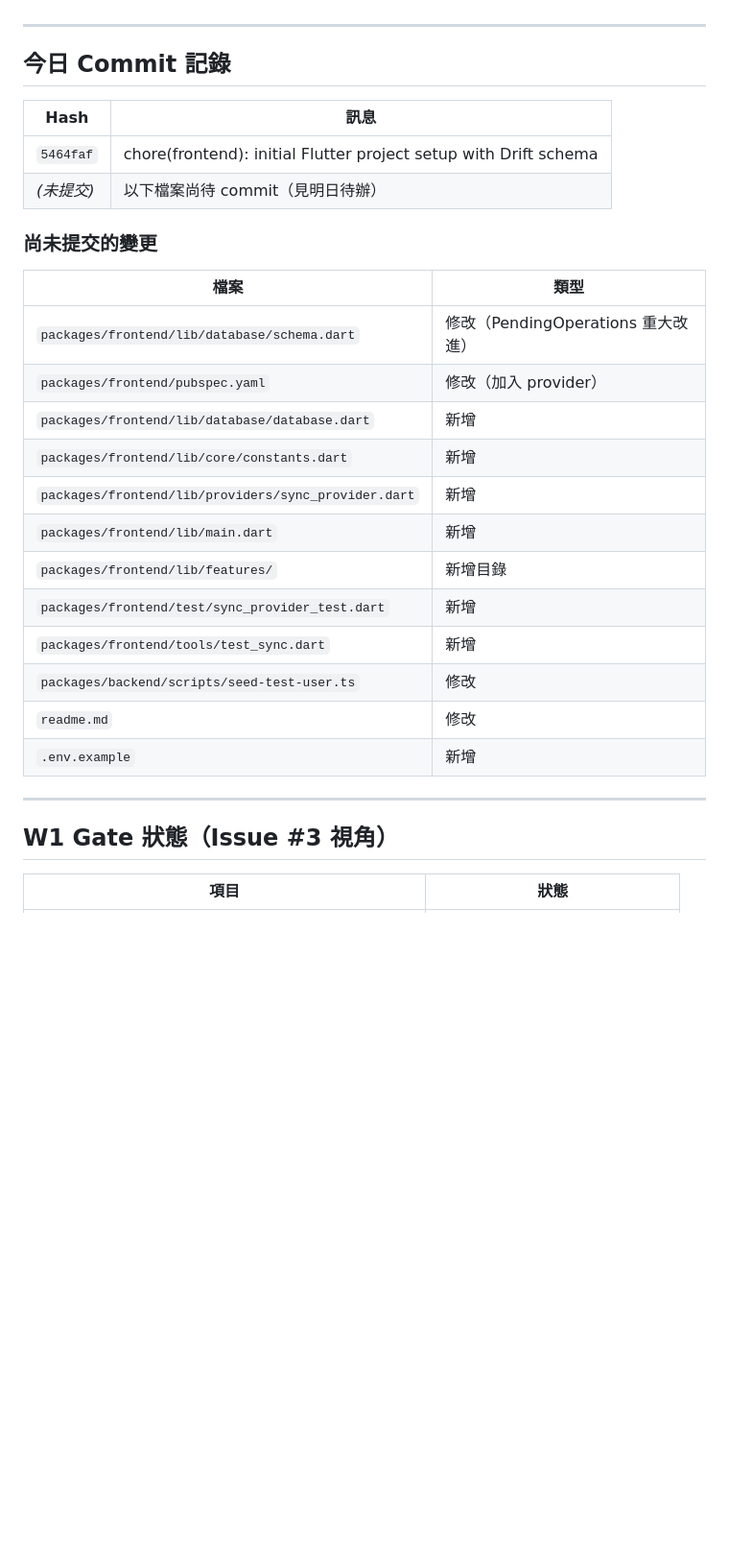
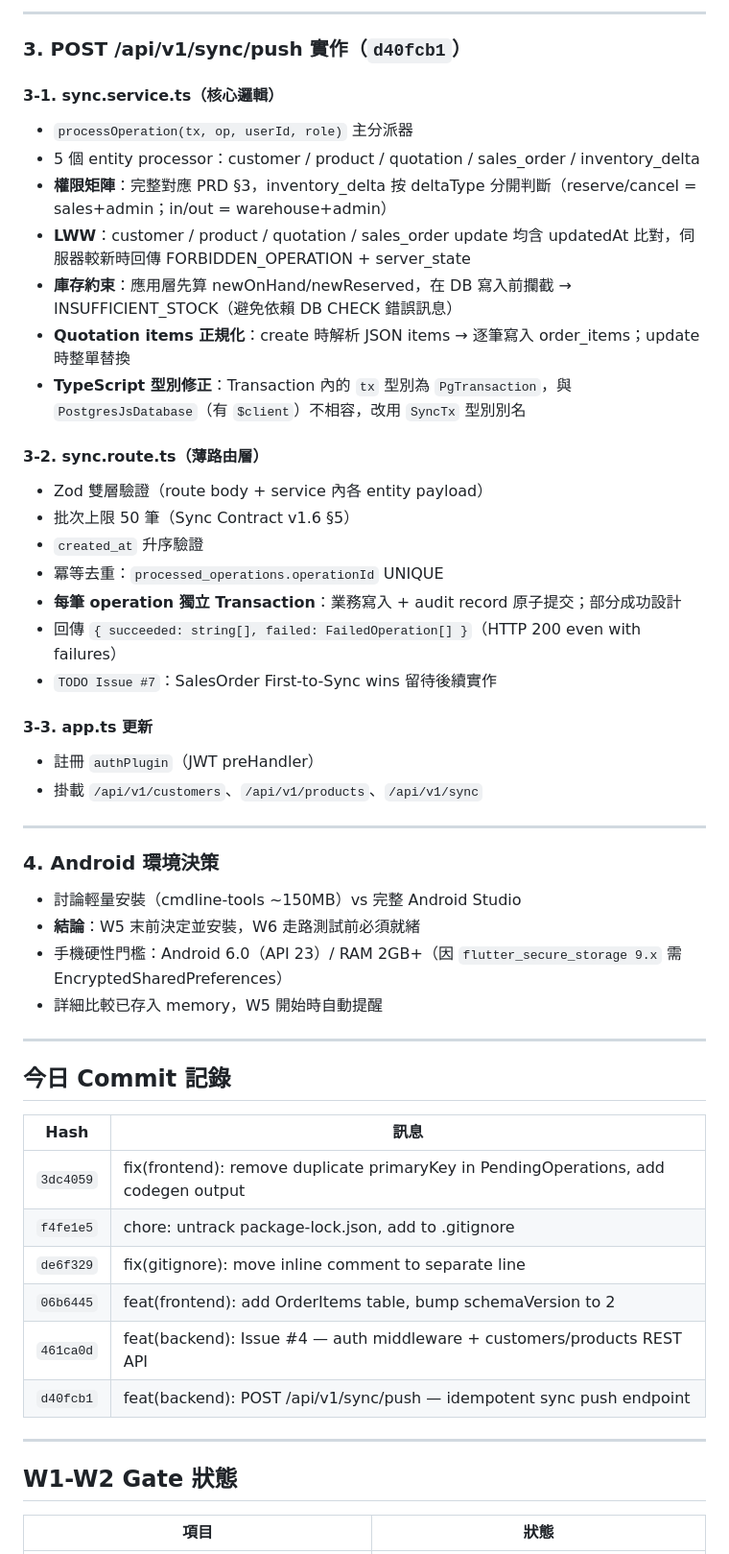
Before and after one commit to AH431/NJ_Stream_ERP, a Markdown page: LOG/2026-04-12_daily-log.md, the part around one of its changes. Shown at 96% size. Drawn GitHub-style; blank space fills up the shorter version.

```diff
--- a/LOG/2026-04-12_daily-log.md
+++ b/LOG/2026-04-12_daily-log.md
@@ -93,3 +109,40 @@
+---
+
+### 3. POST /api/v1/sync/push 實作（`d40fcb1`）
+
+#### 3-1. sync.service.ts（核心邏輯）
+
+- `processOperation(tx, op, userId, role)` 主分派器
+- 5 個 entity processor：customer / product / quotation / sales_order / inventory_delta
+- **權限矩陣**：完整對應 PRD §3，inventory_delta 按 deltaType 分開判斷（reserve/cancel = sales+admin；in/out = warehouse+admin）
+- **LWW**：customer / product / quotation / sales_order update 均含 updatedAt 比對，伺服器較新時回傳 FORBIDDEN_OPERATION + server_state
+- **庫存約束**：應用層先算 newOnHand/newReserved，在 DB 寫入前攔截 → INSUFFICIENT_STOCK（避免依賴 DB CHECK 錯誤訊息）
+- **Quotation items 正規化**：create 時解析 JSON items → 逐筆寫入 order_items；update 時整單替換
+- **TypeScript 型別修正**：Transaction 內的 `tx` 型別為 `PgTransaction`，與 `PostgresJsDatabase`（有 `$client`）不相容，改用 `SyncTx` 型別別名
+
+#### 3-2. sync.route.ts（薄路由層）
+
+- Zod 雙層驗證（route body + service 內各 entity payload）
+- 批次上限 50 筆（Sync Contract v1.6 §5）
+- `created_at` 升序驗證
+- 冪等去重：`processed_operations.operationId` UNIQUE
+- **每筆 operation 獨立 Transaction**：業務寫入 + audit record 原子提交；部分成功設計
+- 回傳 `{ succeeded: string[], failed: FailedOperation[] }`（HTTP 200 even with failures）
+- `TODO Issue #7`：SalesOrder First-to-Sync wins 留待後續實作
+
+#### 3-3. app.ts 更新
+
+- 註冊 `authPlugin`（JWT preHandler）
+- 掛載 `/api/v1/customers`、`/api/v1/products`、`/api/v1/sync`
+
+---
+
+### 4. Android 環境決策
+
+- 討論輕量安裝（cmdline-tools ~150MB）vs 完整 Android Studio
+- **結論**：W5 末前決定並安裝，W6 走路測試前必須就緒
+- 手機硬性門檻：Android 6.0（API 23）/ RAM 2GB+（因 `flutter_secure_storage 9.x` 需 EncryptedSharedPreferences）
+- 詳細比較已存入 memory，W5 開始時自動提醒
 
 ---
 
@@ -97,29 +150,16 @@
 
 | Hash | 訊息 |
 |------|------|
-| `5464faf` | chore(frontend): initial Flutter project setup with Drift schema |
-| *(未提交)* | 以下檔案尚待 commit（見明日待辦） |
-
-### 尚未提交的變更
-
-| 檔案 | 類型 |
-|------|------|
-| `packages/frontend/lib/database/schema.dart` | 修改（PendingOperations 重大改進）|
-| `packages/frontend/pubspec.yaml` | 修改（加入 provider） |
-| `packages/frontend/lib/database/database.dart` | 新增 |
-| `packages/frontend/lib/core/constants.dart` | 新增 |
-| `packages/frontend/lib/providers/sync_provider.dart` | 新增 |
-| `packages/frontend/lib/main.dart` | 新增 |
-| `packages/frontend/lib/features/` | 新增目錄 |
-| `packages/frontend/test/sync_provider_test.dart` | 新增 |
-| `packages/frontend/tools/test_sync.dart` | 新增 |
-| `packages/backend/scripts/seed-test-user.ts` | 修改 |
-| `readme.md` | 修改 |
-| `.env.example` | 新增 |
+| `3dc4059` | fix(frontend): remove duplicate primaryKey in PendingOperations, add codegen output |
+| `f4fe1e5` | chore: untrack package-lock.json, add to .gitignore |
+| `de6f329` | fix(gitignore): move inline comment to separate line |
+| `06b6445` | feat(frontend): add OrderItems table, bump schemaVersion to 2 |
+| `461ca0d` | feat(backend): Issue #4 — auth middleware + customers/products REST API |
+| `d40fcb1` | feat(backend): POST /api/v1/sync/push — idempotent sync push endpoint |
 
 ---
 
-## W1 Gate 狀態（Issue #3 視角）
+## W1-W2 Gate 狀態
 
 | 項目 | 狀態 |
 |------|------|
```
Also changed, not shown: other parts of LOG/2026-04-12_daily-log.md (+80 -62 lines).
